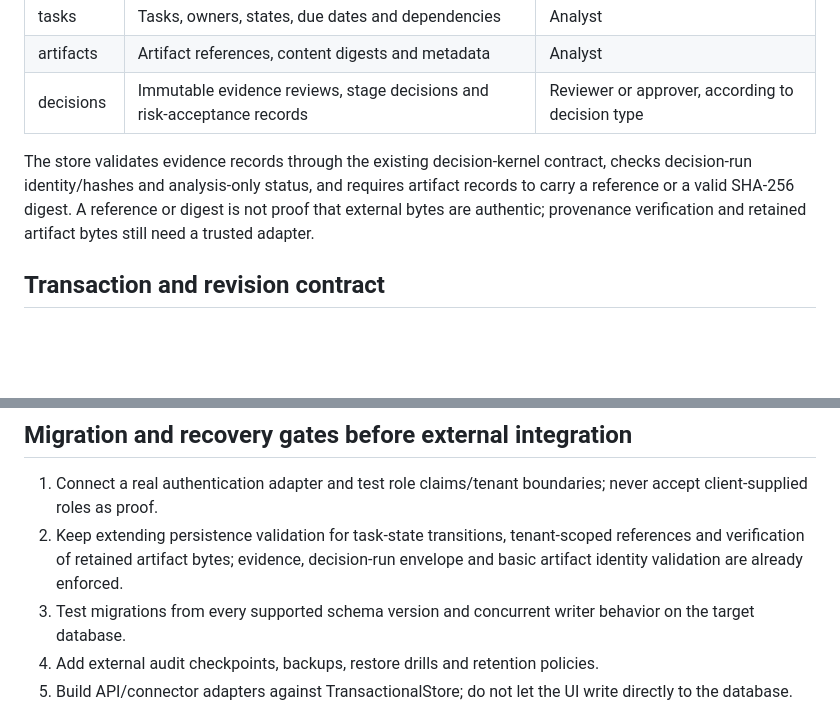
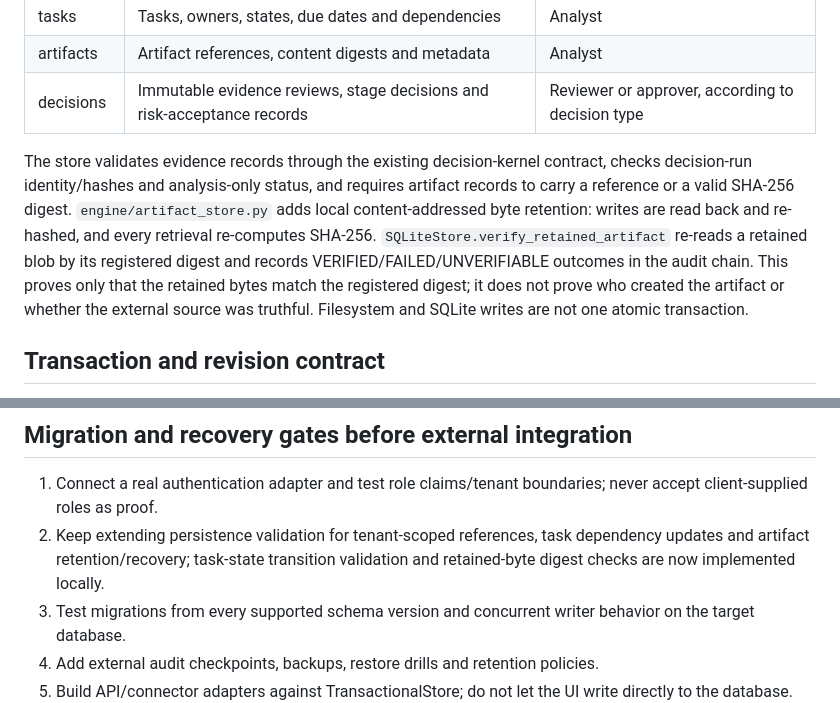
Before and after one commit to Loofy147/Medad, a Markdown page: docs/STORE_CONTRACT.md, 2 parts joined by grey strips. GitHub-like rendering; blank space fills up the shorter version.

Commit message:
docs: specify artifact byte retention and verification contract

```diff
--- a/docs/STORE_CONTRACT.md
+++ b/docs/STORE_CONTRACT.md
@@ -16,7 +16,7 @@ The engine/store.py module defines TransactionalStore and implements it as SQLit
 | artifacts | Artifact references, content digests and metadata | Analyst |
 | decisions | Immutable evidence reviews, stage decisions and risk-acceptance records | Reviewer or approver, according to decision type |
 
-The store validates evidence records through the existing decision-kernel contract, checks decision-run identity/hashes and analysis-only status, and requires artifact records to carry a reference or a valid SHA-256 digest. A reference or digest is not proof that external bytes are authentic; provenance verification and retained artifact bytes still need a trusted adapter.
+The store validates evidence records through the existing decision-kernel contract, checks decision-run identity/hashes and analysis-only status, and requires artifact records to carry a reference or a valid SHA-256 digest. `engine/artifact_store.py` adds local content-addressed byte retention: writes are read back and re-hashed, and every retrieval re-computes SHA-256. `SQLiteStore.verify_retained_artifact` re-reads a retained blob by its registered digest and records VERIFIED/FAILED/UNVERIFIABLE outcomes in the audit chain. This proves only that the retained bytes match the registered digest; it does not prove who created the artifact or whether the external source was truthful. Filesystem and SQLite writes are not one atomic transaction.
 
 ## Transaction and revision contract
 
@@ -58,7 +58,7 @@ This is tamper-evident, not tamper-proof. A database owner can disable triggers,
 ## Migration and recovery gates before external integration
 
 1. Connect a real authentication adapter and test role claims/tenant boundaries; never accept client-supplied roles as proof.
-2. Keep extending persistence validation for task-state transitions, tenant-scoped references and verification of retained artifact bytes; evidence, decision-run envelope and basic artifact identity validation are already enforced.
+2. Keep extending persistence validation for tenant-scoped references, task dependency updates and artifact retention/recovery; task-state transition validation and retained-byte digest checks are now implemented locally.
 3. Test migrations from every supported schema version and concurrent writer behavior on the target database.
 4. Add external audit checkpoints, backups, restore drills and retention policies.
 5. Build API/connector adapters against TransactionalStore; do not let the UI write directly to the database.
```
